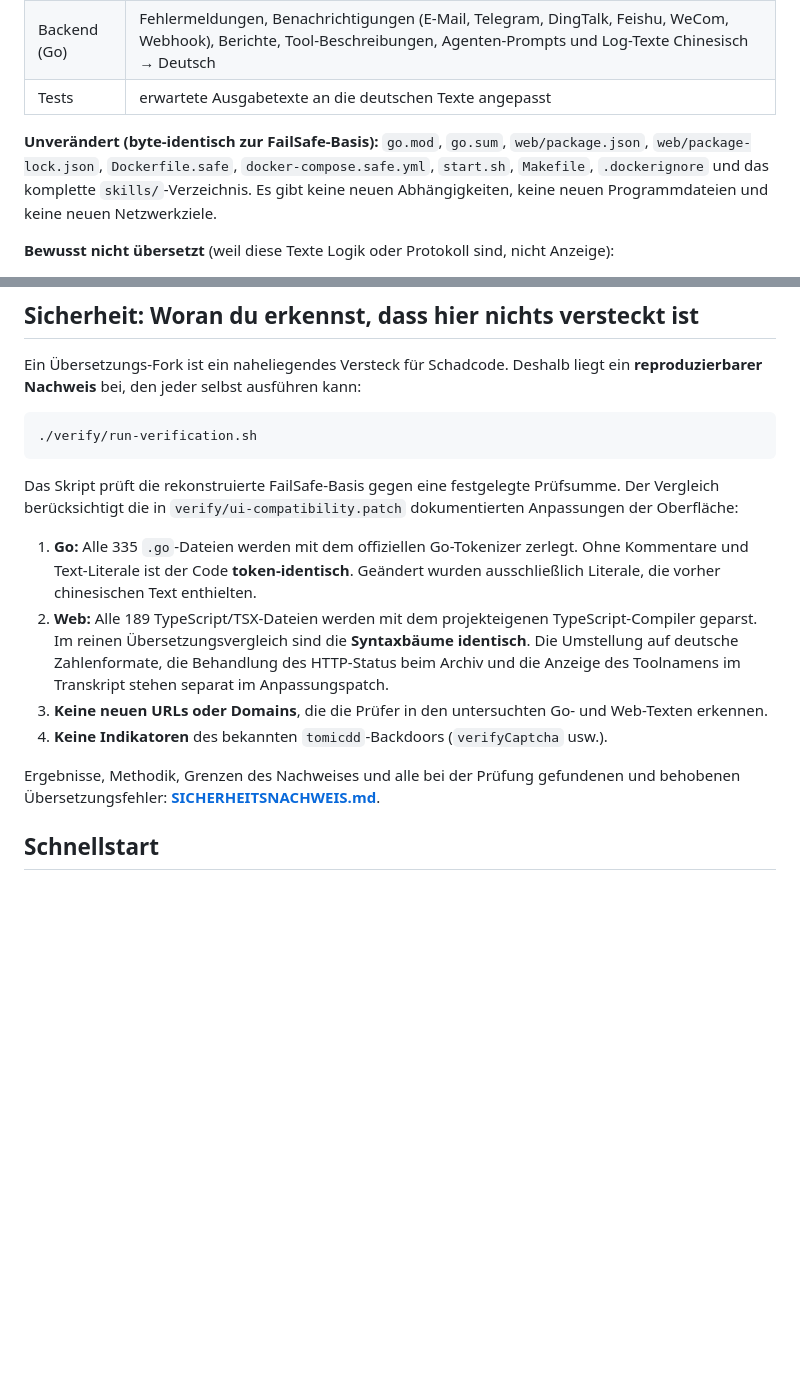
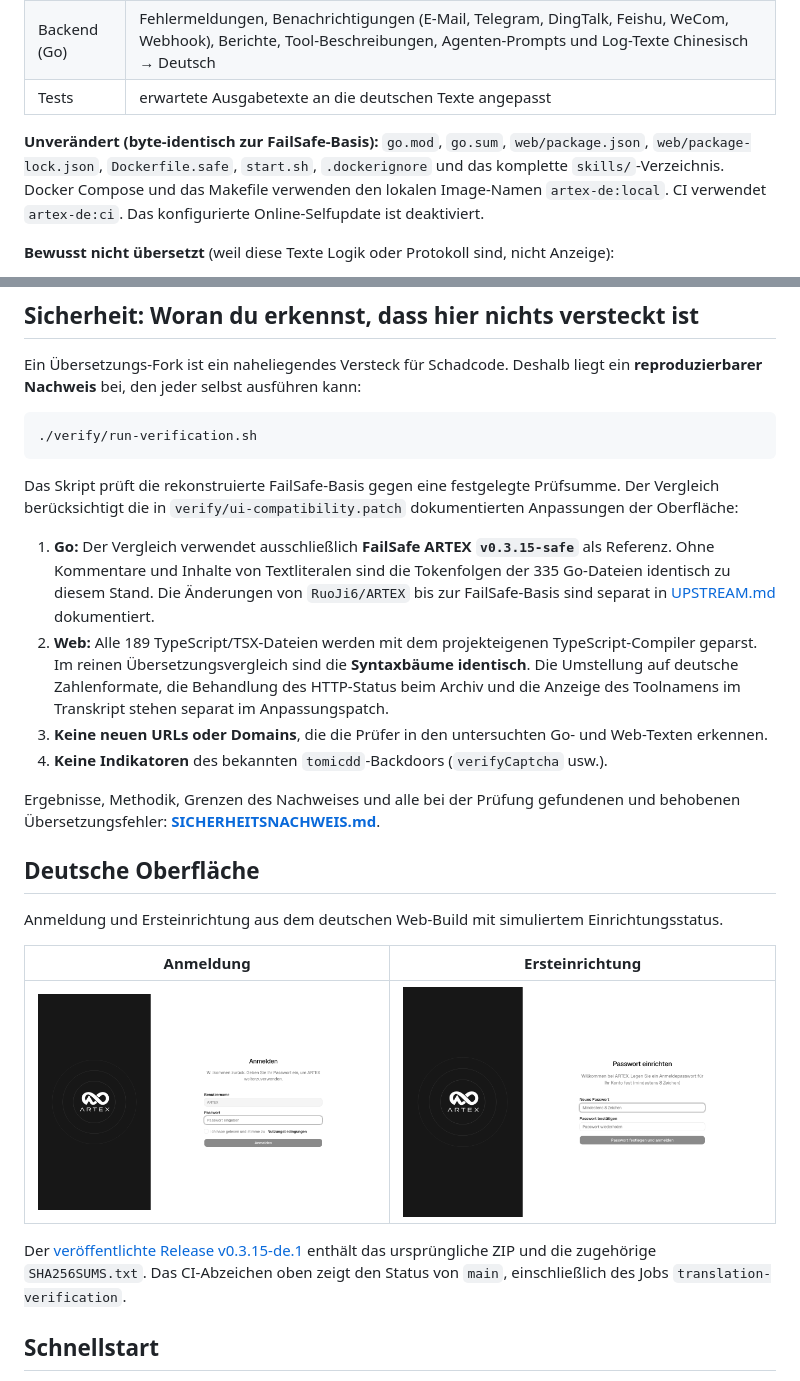
Before and after one commit to redfjord/artex-de, a Markdown page: README.md, 2 parts joined by grey strips. GitHub-like rendering; pictures changed too: screenshots/artex-de-anmeldung.png (added), screenshots/artex-de-einrichtung.png (added); blank space fills up the shorter version.

Commit message:
Add translation CI and clarify project provenance

```diff
--- a/README.md
+++ b/README.md
@@ -33,9 +35,9 @@ Der Schwerpunkt liegt auf der deutschen Oberfläche und den Meldungen:
 | Tests | erwartete Ausgabetexte an die deutschen Texte angepasst |
 
 **Unverändert (byte-identisch zur FailSafe-Basis):** `go.mod`, `go.sum`, `web/package.json`,
-`web/package-lock.json`, `Dockerfile.safe`, `docker-compose.safe.yml`, `start.sh`, `Makefile`,
-`.dockerignore` und das komplette `skills/`-Verzeichnis. Es gibt keine neuen Abhängigkeiten,
-keine neuen Programmdateien und keine neuen Netzwerkziele.
+`web/package-lock.json`, `Dockerfile.safe`, `start.sh`, `.dockerignore` und das komplette
+`skills/`-Verzeichnis. Docker Compose und das Makefile verwenden den lokalen Image-Namen
+`artex-de:local`. CI verwendet `artex-de:ci`. Das konfigurierte Online-Selfupdate ist deaktiviert.
 
 **Bewusst nicht übersetzt** (weil diese Texte Logik oder Protokoll sind, nicht Anzeige):
 
@@ -61,9 +63,10 @@ Ein Übersetzungs-Fork ist ein naheliegendes Versteck für Schadcode. Deshalb li
 
 Das Skript prüft die rekonstruierte FailSafe-Basis gegen eine festgelegte Prüfsumme. Der Vergleich berücksichtigt die in `verify/ui-compatibility.patch` dokumentierten Anpassungen der Oberfläche:
 
-1. **Go:** Alle 335 `.go`-Dateien werden mit dem offiziellen Go-Tokenizer zerlegt. Ohne
-   Kommentare und Text-Literale ist der Code **token-identisch**. Geändert wurden ausschließlich
-   Literale, die vorher chinesischen Text enthielten.
+1. **Go:** Der Vergleich verwendet ausschließlich **FailSafe ARTEX `v0.3.15-safe`** als
+   Referenz. Ohne Kommentare und Inhalte von Textliteralen sind die Tokenfolgen der 335 Go-Dateien
+   identisch zu diesem Stand. Die Änderungen von `RuoJi6/ARTEX` bis zur FailSafe-Basis sind separat
+   in [UPSTREAM.md](UPSTREAM.md) dokumentiert.
 2. **Web:** Alle 189 TypeScript/TSX-Dateien werden mit dem projekteigenen TypeScript-Compiler
    geparst. Im reinen Übersetzungsvergleich sind die **Syntaxbäume identisch**. Die Umstellung auf deutsche Zahlenformate, die Behandlung des HTTP-Status beim Archiv und die Anzeige des Toolnamens im Transkript stehen separat im Anpassungspatch.
 3. **Keine neuen URLs oder Domains**, die die Prüfer in den untersuchten Go- und Web-Texten erkennen.
@@ -71,6 +74,18 @@ Das Skript prüft die rekonstruierte FailSafe-Basis gegen eine festgelegte Prüf
 
 Ergebnisse, Methodik, Grenzen des Nachweises und alle bei der Prüfung gefundenen und behobenen
 Übersetzungsfehler: **[SICHERHEITSNACHWEIS.md](SICHERHEITSNACHWEIS.md)**.
+
+## Deutsche Oberfläche
+
+Anmeldung und Ersteinrichtung aus dem deutschen Web-Build mit simuliertem Einrichtungsstatus.
+
+| Anmeldung | Ersteinrichtung |
+| --- | --- |
+| ![Deutsche Anmeldemaske](screenshots/artex-de-anmeldung.png) | ![Deutsche Passwort-Einrichtung](screenshots/artex-de-einrichtung.png) |
+
+Der [veröffentlichte Release v0.3.15-de.1](https://github.com/redfjord/artex-de/releases/tag/v0.3.15-de.1)
+enthält das ursprüngliche ZIP und die zugehörige `SHA256SUMS.txt`. Das CI-Abzeichen oben zeigt
+den Status von `main`, einschließlich des Jobs `translation-verification`.
 
 ## Schnellstart
 
```
Also changed, not shown: other parts of README.md (+2 -0 lines), SICHERHEITSNACHWEIS.md (+2 -3 lines), 4 other files.
